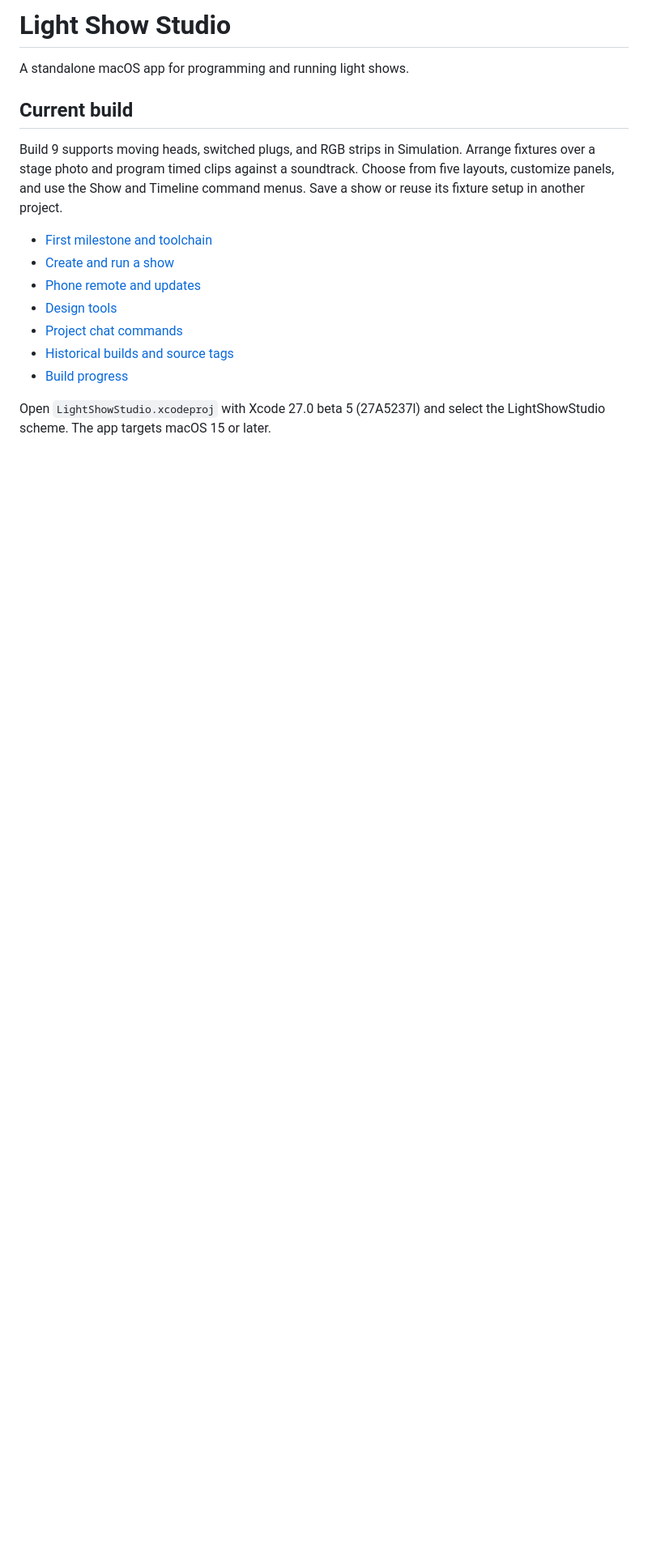
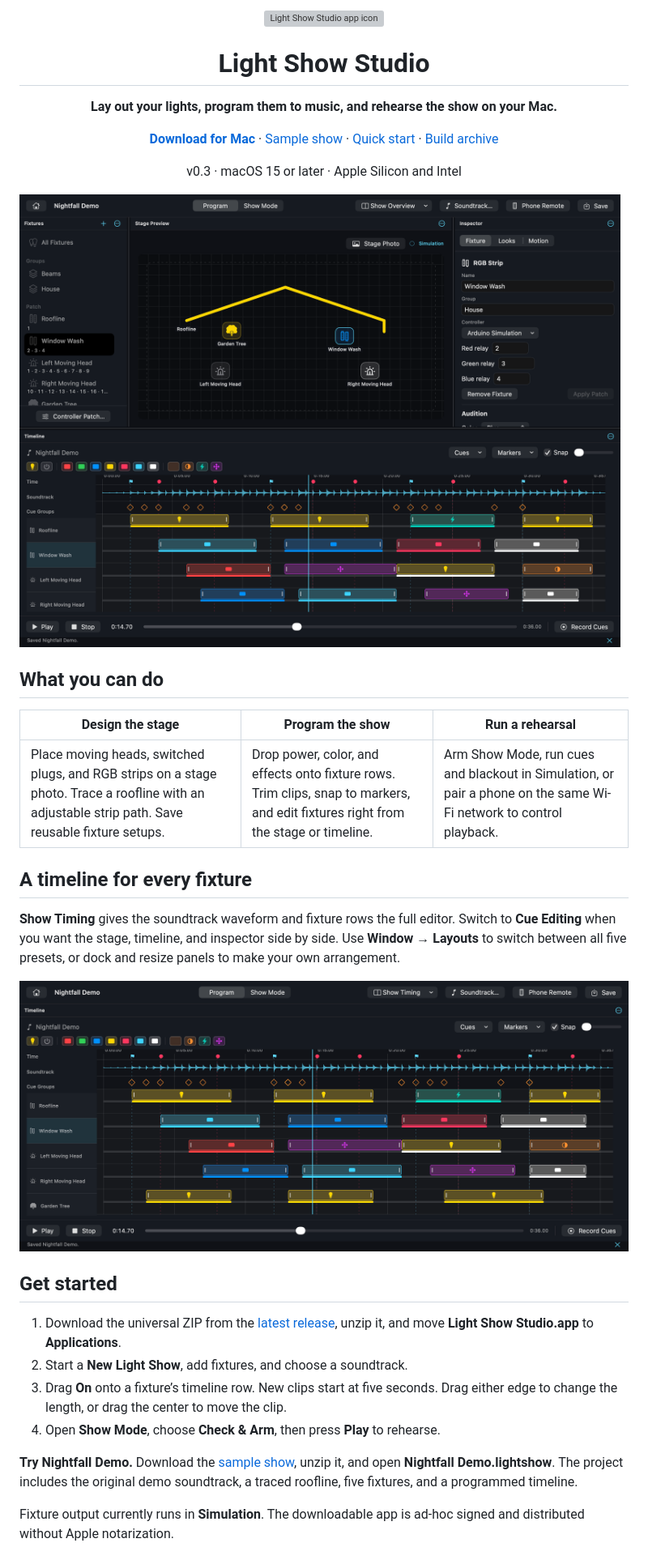
Before and after one commit to Chosencode25/light-show-studio, a Markdown page: README.md, the part around one of its changes. Shown at 81% size. Rendered like a GitHub page; pictures changed too: assets/screenshots/show-overview.png (added), assets/screenshots/show-timing.png (added); blank space fills up the shorter version; grey boxes are pictures that could not be loaded.

Commit message:
Present Light Show Studio v0.3 and include Nightfall Demo

```diff
--- a/README.md
+++ b/README.md
@@ -1,17 +1,33 @@
-# Light Show Studio
+<div align="center">
+  <img src="app/Assets.xcassets/AppIcon.appiconset/Icon-256@1x.png" width="104" alt="Light Show Studio app icon">
+  <h1>Light Show Studio</h1>
+  <p><strong>Lay out your lights, program them to music, and rehearse the show on your Mac.</strong></p>
+  <p><a href="https://github.com/Chosencode25/light-show-studio/releases/latest"><strong>Download for Mac</strong></a> · <a href="https://github.com/Chosencode25/light-show-studio/releases/download/v0.3/Nightfall-Demo-lightshow.zip">Sample show</a> · <a href="docs/GETTING_STARTED.md">Quick start</a> · <a href="docs/BUILD_HISTORY.md">Build archive</a></p>
+  <p>v0.3 · macOS 15 or later · Apple Silicon and Intel</p>
+</div>
 
-A standalone macOS app for programming and running light shows.
+![Show Overview in Light Show Studio with a roofline strip, fixture inspector, soundtrack waveform, and timed lighting clips](assets/screenshots/show-overview.png)
 
-## Current build
+## What you can do
 
-Build 9 supports moving heads, switched plugs, and RGB strips in Simulation. Arrange fixtures over a stage photo and program timed clips against a soundtrack. Choose from five layouts, customize panels, and use the Show and Timeline command menus. Save a show or reuse its fixture setup in another project.
+| Design the stage | Program the show | Run a rehearsal |
+| --- | --- | --- |
+| Place moving heads, switched plugs, and RGB strips on a stage photo. Trace a roofline with an adjustable strip path. Save reusable fixture setups. | Drop power, color, and effects onto fixture rows. Trim clips, snap to markers, and edit fixtures right from the stage or timeline. | Arm Show Mode, run cues and blackout in Simulation, or pair a phone on the same Wi-Fi network to control playback. |
 
-- [First milestone and toolchain](docs/FIRST_MILESTONE.md)
-- [Create and run a show](docs/GETTING_STARTED.md)
-- [Phone remote and updates](docs/PHONE_AND_UPDATES.md)
-- [Design tools](docs/DESIGN_TOOLS.md)
-- [Project chat commands](docs/CHAT_COMMANDS.md)
-- [Historical builds and source tags](docs/BUILD_HISTORY.md)
-- [Build progress](docs/PROGRESS.md)
+## A timeline for every fixture
 
-Open `LightShowStudio.xcodeproj` with Xcode 27.0 beta 5 (27A5237l) and select the LightShowStudio scheme. The app targets macOS 15 or later.
+**Show Timing** gives the soundtrack waveform and fixture rows the full editor. Switch to **Cue Editing** when you want the stage, timeline, and inspector side by side. Use **Window → Layouts** to switch between all five presets, or dock and resize panels to make your own arrangement.
+
+![Show Timing layout with soundtrack markers, a playhead, and colored clips on individual fixture rows](assets/screenshots/show-timing.png)
+
+## Get started
+
+1. Download the universal ZIP from the [latest release](https://github.com/Chosencode25/light-show-studio/releases/latest), unzip it, and move **Light Show Studio.app** to **Applications**.
+2. Start a **New Light Show**, add fixtures, and choose a soundtrack.
+3. Drag **On** onto a fixture’s timeline row. New clips start at five seconds. Drag either edge to change the length, or drag the center to move the clip.
+4. Open **Show Mode**, choose **Check & Arm**, then press **Play** to rehearse.
+
+**Try Nightfall Demo.** Download the [sample show](https://github.com/Chosencode25/light-show-studio/releases/download/v0.3/Nightfall-Demo-lightshow.zip), unzip it, and open **Nightfall Demo.lightshow**. The project includes the original demo soundtrack, a traced roofline, five fixtures, and a programmed timeline.
+
+Fixture output currently runs in **Simulation**. The downloadable app is ad-hoc signed and distributed without Apple notarization.
+
```
Also changed, not shown: other parts of README.md (+15 -0 lines), CHANGELOG.md (added, +14 -0 lines), docs/BUILD_HISTORY.md (+7 -1 lines), docs/PROGRESS.md (+6 -0 lines), 2 other files.
